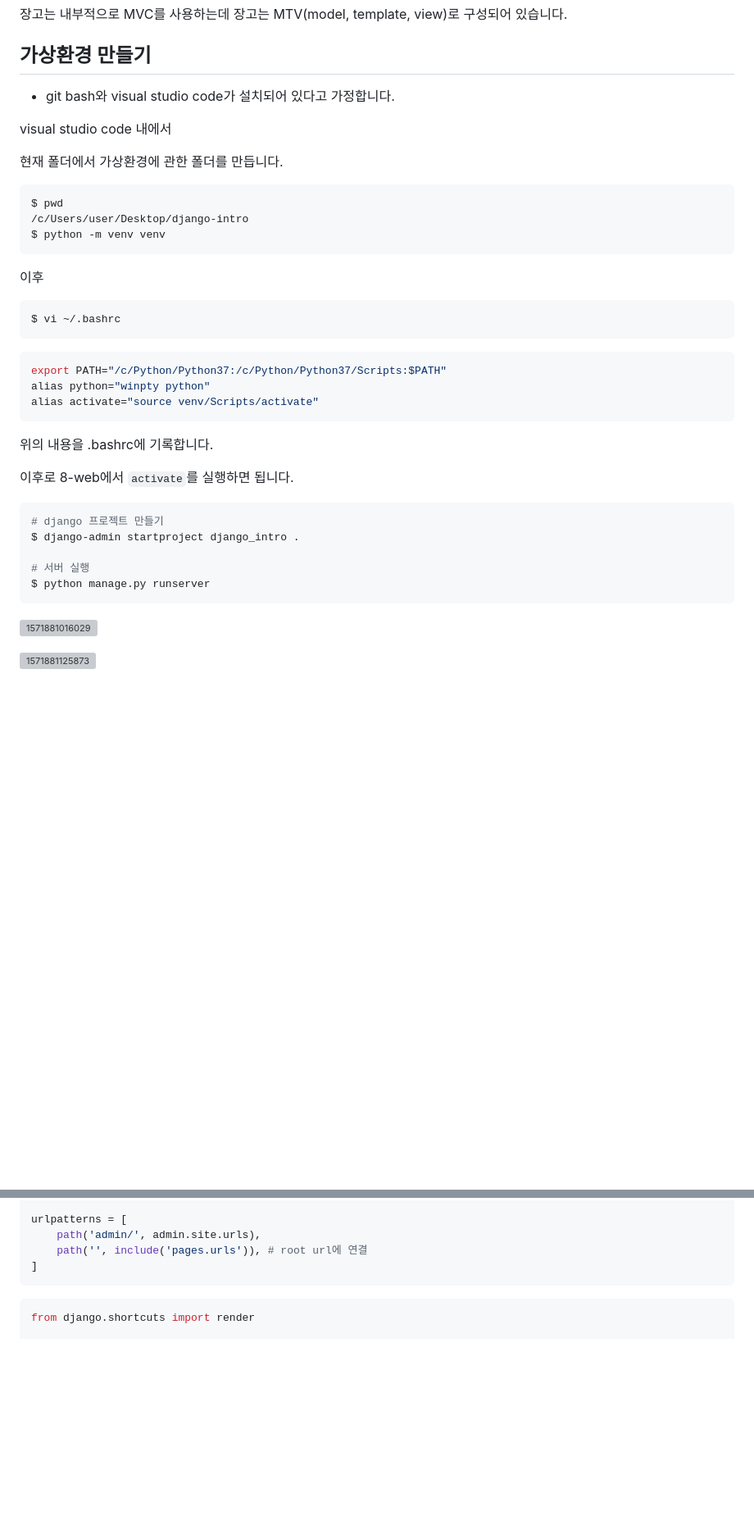
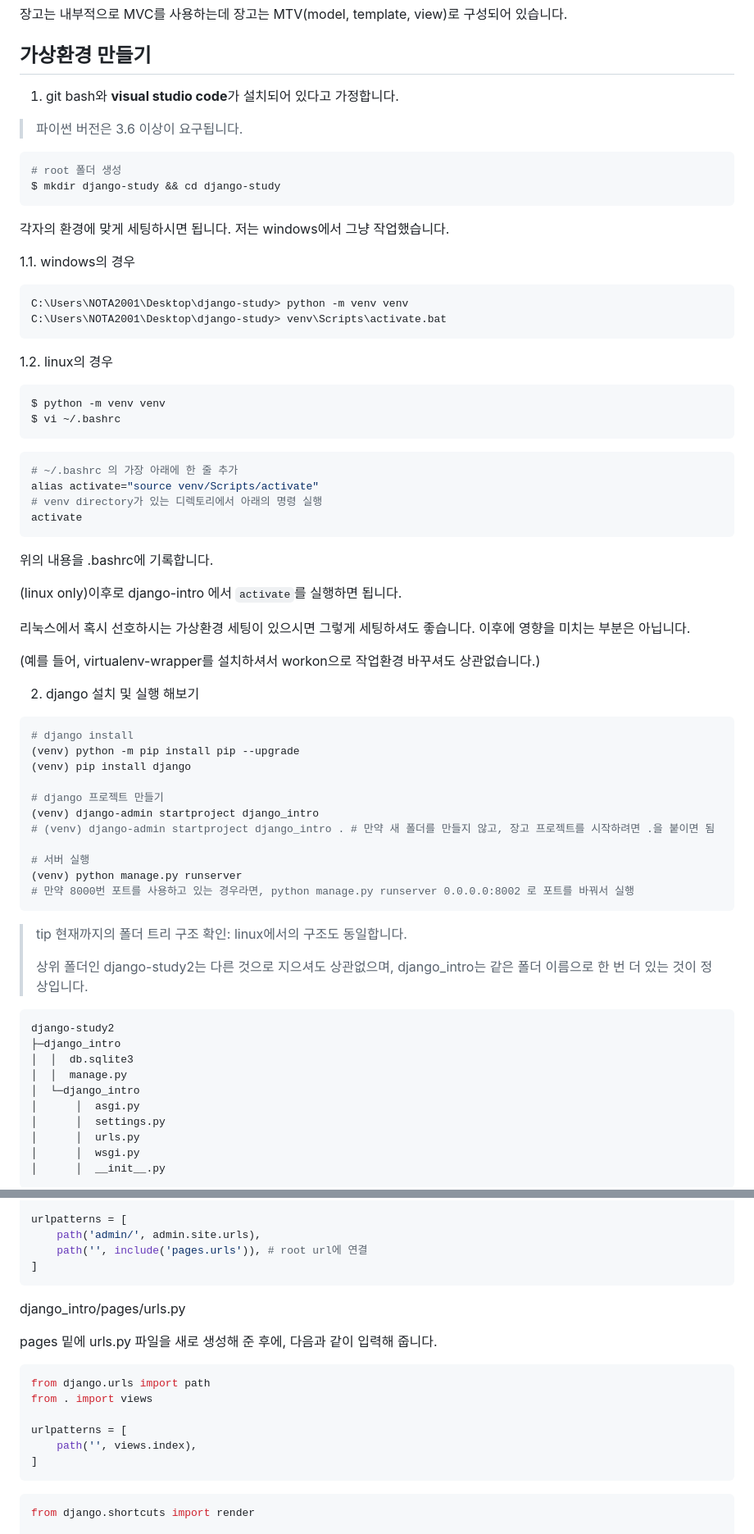
Before and after one commit to dwlim-nota/django-study, a Markdown page: 1.md, 2 parts joined by grey strips. Shown: that part at 82% size. GitHub-like rendering; blank space fills up the shorter version; grey boxes are pictures that could not be loaded.

Commit message:
update day1

````diff
--- a/1.md
+++ b/1.md
@@ -40,43 +42,78 @@ instagram, nasa, moz://a, youtube가 django를 사용했음
 
 ## 가상환경 만들기
 
-- git bash와 visual studio code가 설치되어 있다고 가정합니다.
+1. git bash와 **visual studio code**가 설치되어 있다고 가정합니다.
 
-visual studio code 내에서
+>  파이썬 버전은 3.6 이상이 요구됩니다.
 
-현재 폴더에서 가상환경에 관한 폴더를 만듭니다.
+```shell
+# root 폴더 생성
+$ mkdir django-study && cd django-study
+```
+
+각자의 환경에 맞게 세팅하시면 됩니다. 저는 windows에서 그냥 작업했습니다.
+
+1.1. windows의 경우
+
+```shell
+C:\Users\NOTA2001\Desktop\django-study> python -m venv venv
+C:\Users\NOTA2001\Desktop\django-study> venv\Scripts\activate.bat
+```
+
+1.2. linux의 경우
 
 ```bash
-$ pwd
-/c/Users/user/Desktop/django-intro
 $ python -m venv venv
-```
-
-이후
-
-```bash
 $ vi ~/.bashrc
 ```
 
 ```bash
-export PATH="/c/Python/Python37:/c/Python/Python37/Scripts:$PATH"
-alias python="winpty python"
+# ~/.bashrc 의 가장 아래에 한 줄 추가
 alias activate="source venv/Scripts/activate"
+# venv directory가 있는 디렉토리에서 아래의 명령 실행
+activate
 ```
 
 위의 내용을 .bashrc에 기록합니다.
 
-이후로 8-web에서 `activate`를 실행하면 됩니다.
+(linux only)이후로 django-intro 에서 `activate`를 실행하면 됩니다.
+
+리눅스에서 혹시 선호하시는 가상환경 세팅이 있으시면 그렇게 세팅하셔도 좋습니다. 이후에 영향을 미치는 부분은 아닙니다.
+
+(예를 들어, virtualenv-wrapper를 설치하셔서 workon으로 작업환경 바꾸셔도 상관없습니다.)
+
+
+
+2. django 설치 및 실행 해보기
 
 ```bash
+# django install
+(venv) python -m pip install pip --upgrade
+(venv) pip install django
+
 # django 프로젝트 만들기
-$ django-admin startproject django_intro .
+(venv) django-admin startproject django_intro
+# (venv) django-admin startproject django_intro . # 만약 새 폴더를 만들지 않고, 장고 프로젝트를 시작하려면 .을 붙이면 됨
 
 # 서버 실행
-$ python manage.py runserver
+(venv) python manage.py runserver
+# 만약 8000번 포트를 사용하고 있는 경우라면, python manage.py runserver 0.0.0.0:8002 로 포트를 바꿔서 실행
 ```
 
-![1571881016029](C:\Users\NOTA2001\Desktop\AI_multicampus\8-Web\4일차\2019-10-24_django_introduction.assets\1571881016029.png)
+> tip 현재까지의 폴더 트리 구조 확인: linux에서의 구조도 동일합니다.
+>
+> 상위 폴더인 django-study2는 다른 것으로 지으셔도 상관없으며, django_intro는 같은 폴더 이름으로 한 번 더 있는 것이 정상입니다.
 
-![1571881125873](C:\Users\NOTA2001\Desktop\AI_multicampus\8-Web\4일차\2019-10-24_django_introduction.assets\1571881125873.png)
+```
+django-study2
+├─django_intro
+│  │  db.sqlite3
+│  │  manage.py
+│  └─django_intro
+│      │  asgi.py
+│      │  settings.py
+│      │  urls.py
+│      │  wsgi.py
+│      │  __init__.py
+```
 
@@ -145,6 +217,21 @@ urlpatterns = [
 ]
 ```
 
+django_intro/pages/urls.py
+
+pages 밑에 urls.py 파일을 새로 생성해 준 후에, 다음과 같이 입력해 줍니다.
+
+```python
+from django.urls import path
+from . import views
+
+urlpatterns = [
+    path('', views.index),
+]
+```
+
+
+
 ```python
 from django.shortcuts import render
 
````
Also changed, not shown: other parts of 1.md (+44 -7 lines), docs/img/1/1571883743330.png (added), docs/img/1/image-20210521102011969.png (added), docs/img/1/image-20210521103336861.png (added), docs/img/1/image-20210521103427149.png (added).
